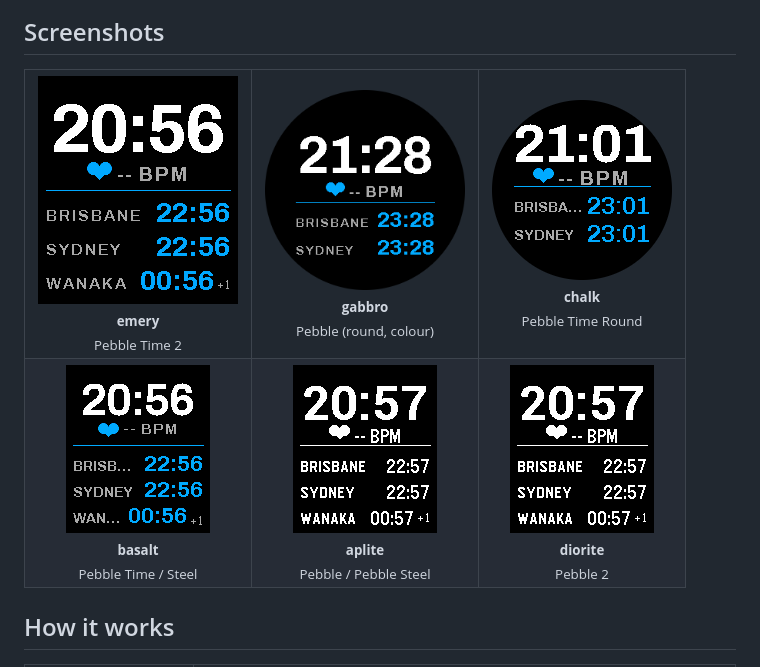
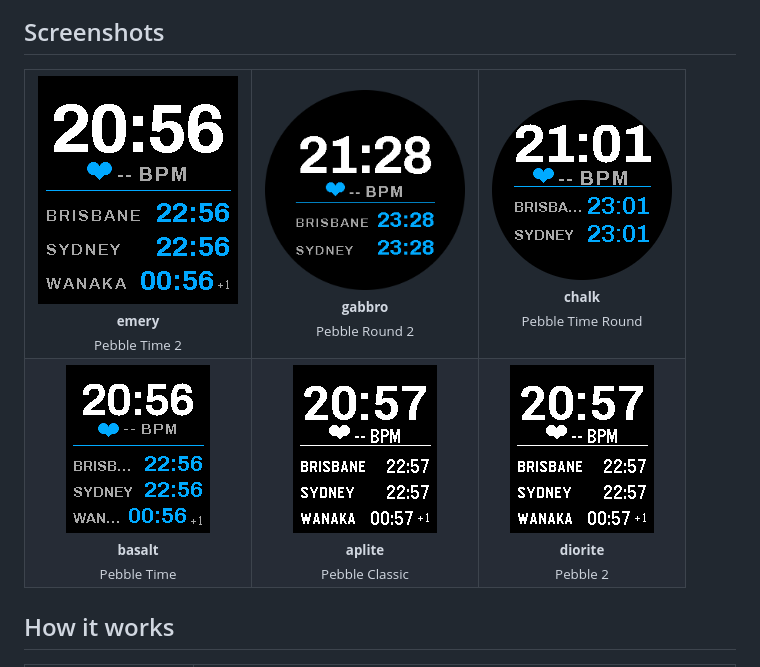
Before and after one commit to AdamBearWA/PebbleTravelTime, a Markdown page: README.md, the part around the change. GitHub-like rendering.

Commit message:
Update Pebble device names in README

```diff
--- a/README.md
+++ b/README.md
@@ -17,12 +17,12 @@ A world-clock watchface for the **Pebble Time 2** (and other Pebble models).
 <table>
   <tr>
     <td align="center"><img src="store/screenshots/emery.png" width="200" alt="Travel Time on emery"><br><sub><b>emery</b><br>Pebble Time 2</sub></td>
-    <td align="center"><img src="store/screenshots/gabbro.png" width="200" alt="Travel Time on gabbro"><br><sub><b>gabbro</b><br>Pebble (round, colour)</sub></td>
+    <td align="center"><img src="store/screenshots/gabbro.png" width="200" alt="Travel Time on gabbro"><br><sub><b>gabbro</b><br>Pebble Round 2</sub></td>
     <td align="center"><img src="store/screenshots/chalk.png" width="180" alt="Travel Time on chalk"><br><sub><b>chalk</b><br>Pebble Time Round</sub></td>
   </tr>
   <tr>
-    <td align="center"><img src="store/screenshots/basalt.png" width="144" alt="Travel Time on basalt"><br><sub><b>basalt</b><br>Pebble Time / Steel</sub></td>
-    <td align="center"><img src="store/screenshots/aplite.png" width="144" alt="Travel Time on aplite"><br><sub><b>aplite</b><br>Pebble / Pebble Steel</sub></td>
+    <td align="center"><img src="store/screenshots/basalt.png" width="144" alt="Travel Time on basalt"><br><sub><b>basalt</b><br>Pebble Time</sub></td>
+    <td align="center"><img src="store/screenshots/aplite.png" width="144" alt="Travel Time on aplite"><br><sub><b>aplite</b><br>Pebble Classic</sub></td>
     <td align="center"><img src="store/screenshots/diorite.png" width="144" alt="Travel Time on diorite"><br><sub><b>diorite</b><br>Pebble 2</sub></td>
   </tr>
 </table>
```
